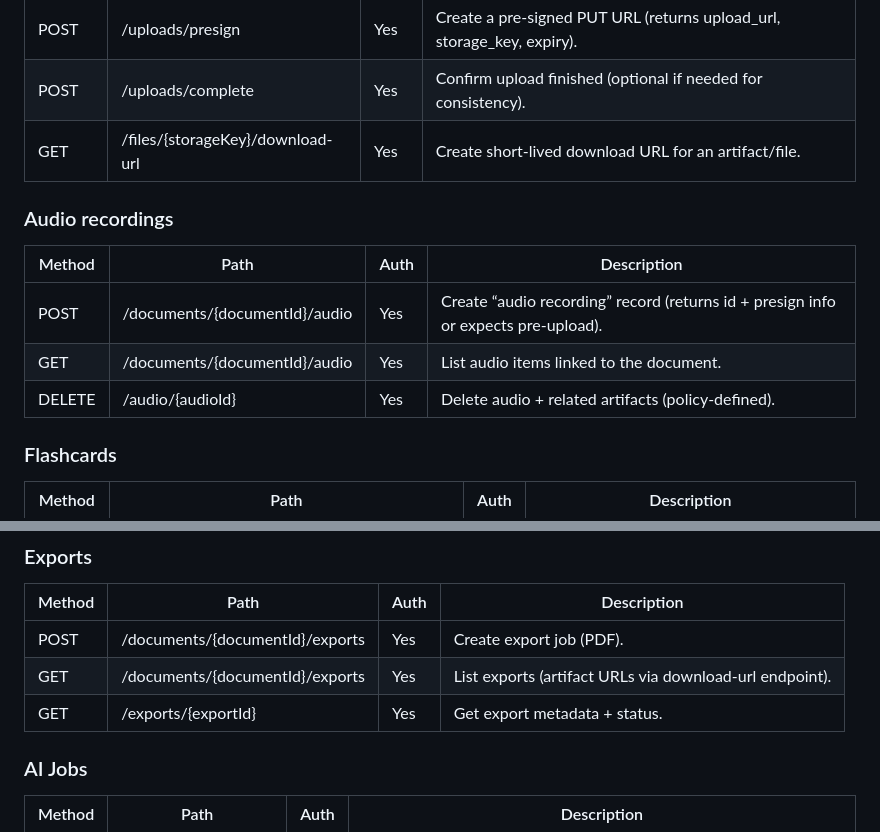
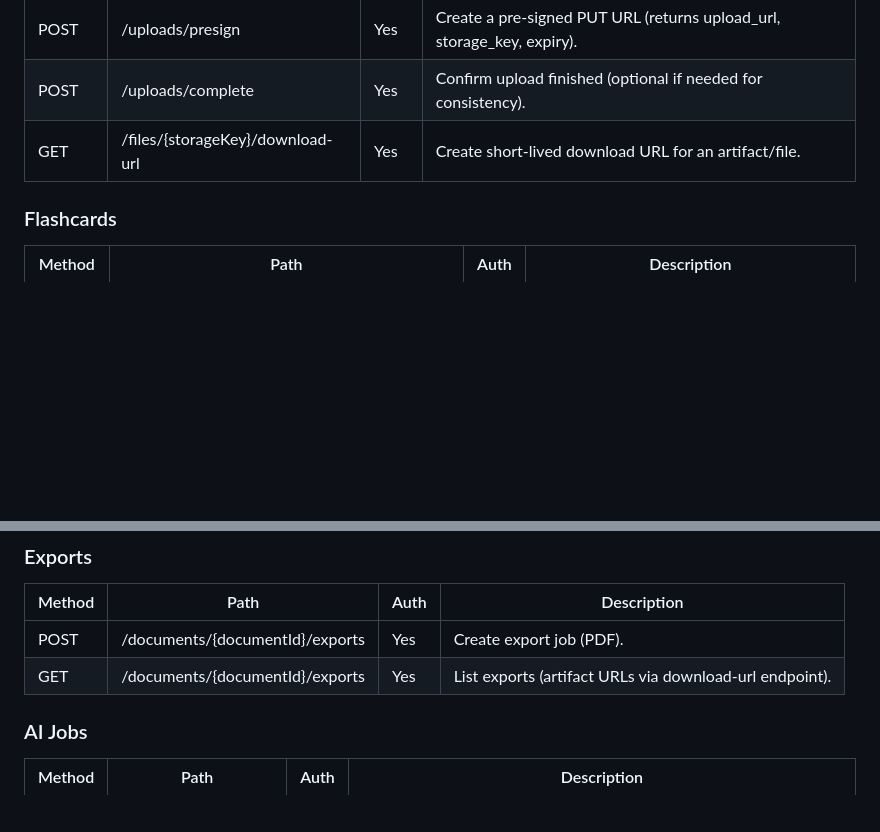
Before and after one commit to simonesiega/studyWS, a Markdown page: presentation.md, 2 parts joined by grey strips. Drawn GitHub-style; blank space fills up the shorter version.

```diff
--- a/presentation.md
+++ b/presentation.md
@@ -261,13 +280,6 @@ All endpoints are public (client-facing) and secured via JWT unless marked other
 | POST   | /uploads/complete                    | Yes  | Confirm upload finished (optional if needed for consistency). |
 | GET    | /files/{storageKey}/download-url     | Yes  | Create short-lived download URL for an artifact/file. |
 
-### Audio recordings
-| Method | Path                        | Auth | Description |
-|--------|----------------------------|------|-------------|
-| POST   | /documents/{documentId}/audio | Yes  | Create “audio recording” record (returns id + presign info or expects pre-upload). |
-| GET    | /documents/{documentId}/audio | Yes  | List audio items linked to the document. |
-| DELETE | /audio/{audioId}            | Yes  | Delete audio + related artifacts (policy-defined). |
-
 ### Flashcards
 | Method | Path                                           | Auth | Description |
 |--------|-----------------------------------------------|------|-------------|
@@ -282,7 +294,6 @@ All endpoints are public (client-facing) and secured via JWT unless marked other
 |--------|------------------------------------|------|-------------|
 | POST   | /documents/{documentId}/exports     | Yes  | Create export job (PDF). |
 | GET    | /documents/{documentId}/exports     | Yes  | List exports (artifact URLs via download-url endpoint). |
-| GET    | /exports/{exportId}                 | Yes  | Get export metadata + status. |
 
 ### AI Jobs
 | Method | Path                   | Auth | Description |
```
Also changed, not shown: other parts of presentation.md (+21 -2 lines), screen/database.png (added), 1 other file.
